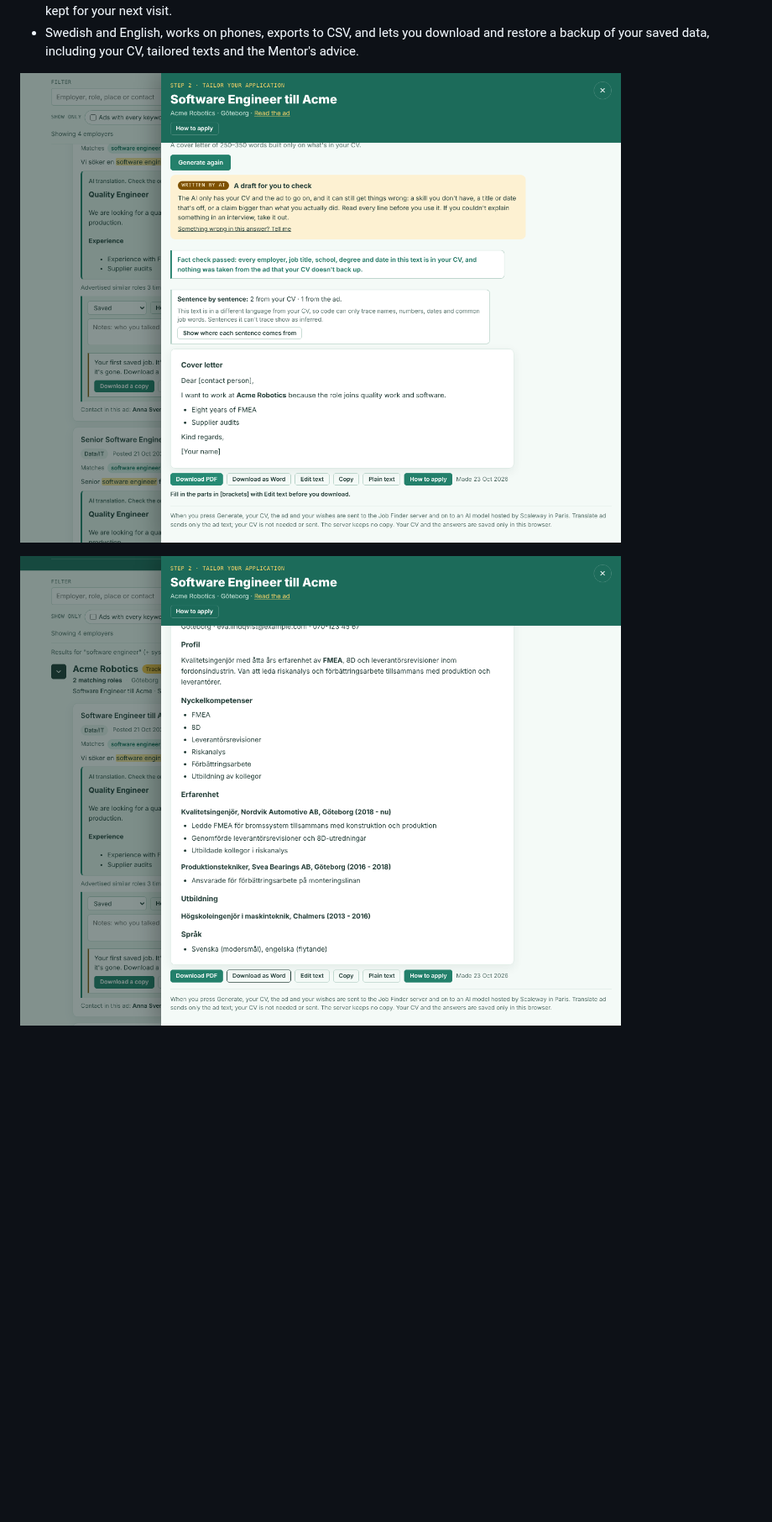
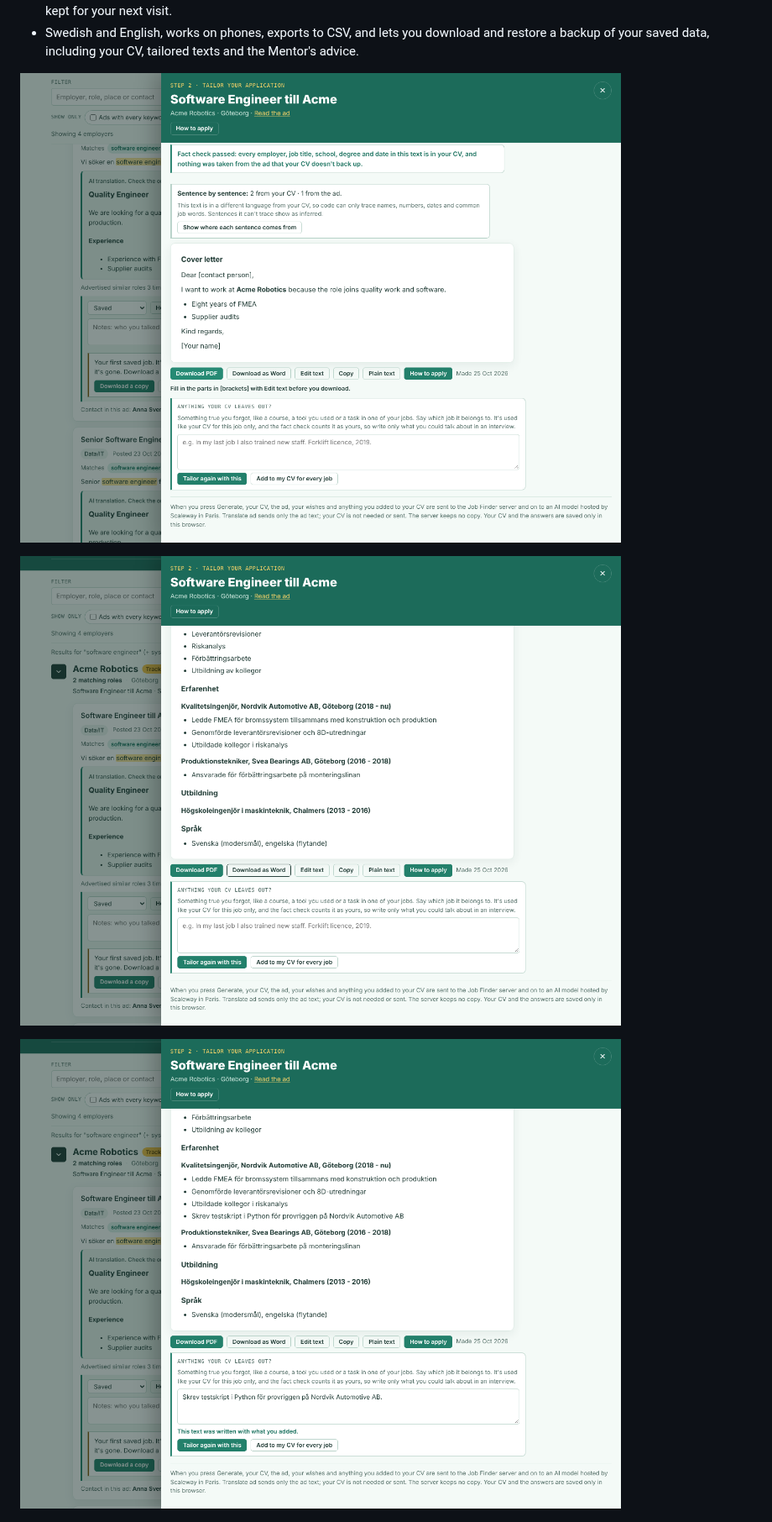
Before and after one commit to JMAWD/job-finder, a Markdown page: README.md, the part around one of its changes. Shown at 84% size. Drawn GitHub-style; pictures changed too: docs/screenshots/cv-en.png, docs/screenshots/retailor-en.png (added), docs/screenshots/tailor-en.png; blank space fills up the shorter version.

```diff
--- a/README.md
+++ b/README.md
@@ -39,6 +40,8 @@
 ![Tailoring a cover letter](docs/screenshots/tailor-en.png)
 
 ![The whole tailored CV, ready to download](docs/screenshots/cv-en.png)
+
+![Adding something the CV left out and tailoring again](docs/screenshots/retailor-en.png)
 
 ![The tailored CV as a PDF](docs/screenshots/cv-pdf-sv.png)
 
```
Also changed, not shown: other parts of README.md (+5 -2 lines), docs/screenshots/sources-en.png, 11 other files.
